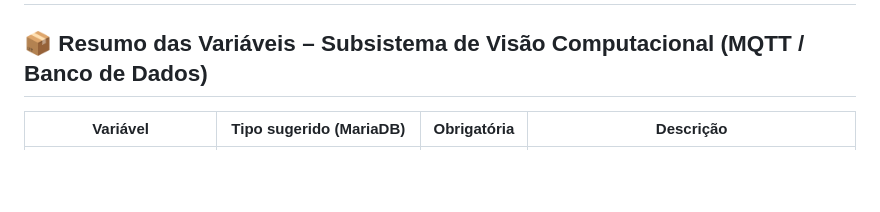
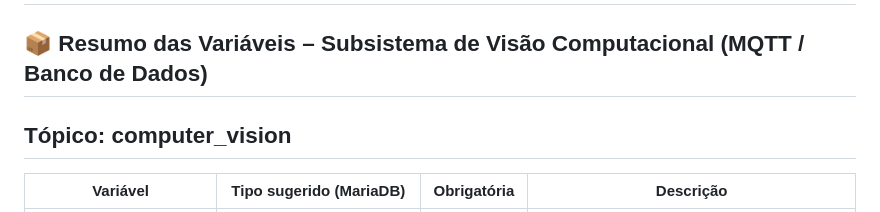
Before and after one commit to khipucode/iot-cattle-management, a Markdown page: arquiteture/computer-vision/database.md, the part around the change. Rendered like a GitHub page; blank space fills up the shorter version.

Commit message:
Add topic section for computer vision database

```diff
--- a/arquiteture/computer-vision/database.md
+++ b/arquiteture/computer-vision/database.md
@@ -1,6 +1,8 @@
 # 🐄 Subsistema de Visão Computacional – Plataforma de Monitoramento de Gado
 
 ## 📦 Resumo das Variáveis – Subsistema de Visão Computacional (MQTT / Banco de Dados)
+
+## Tópico: computer_vision
 
 | Variável | Tipo sugerido (MariaDB) | Obrigatória | Descrição |
 |----------|--------------------------|-------------|-----------|
```
